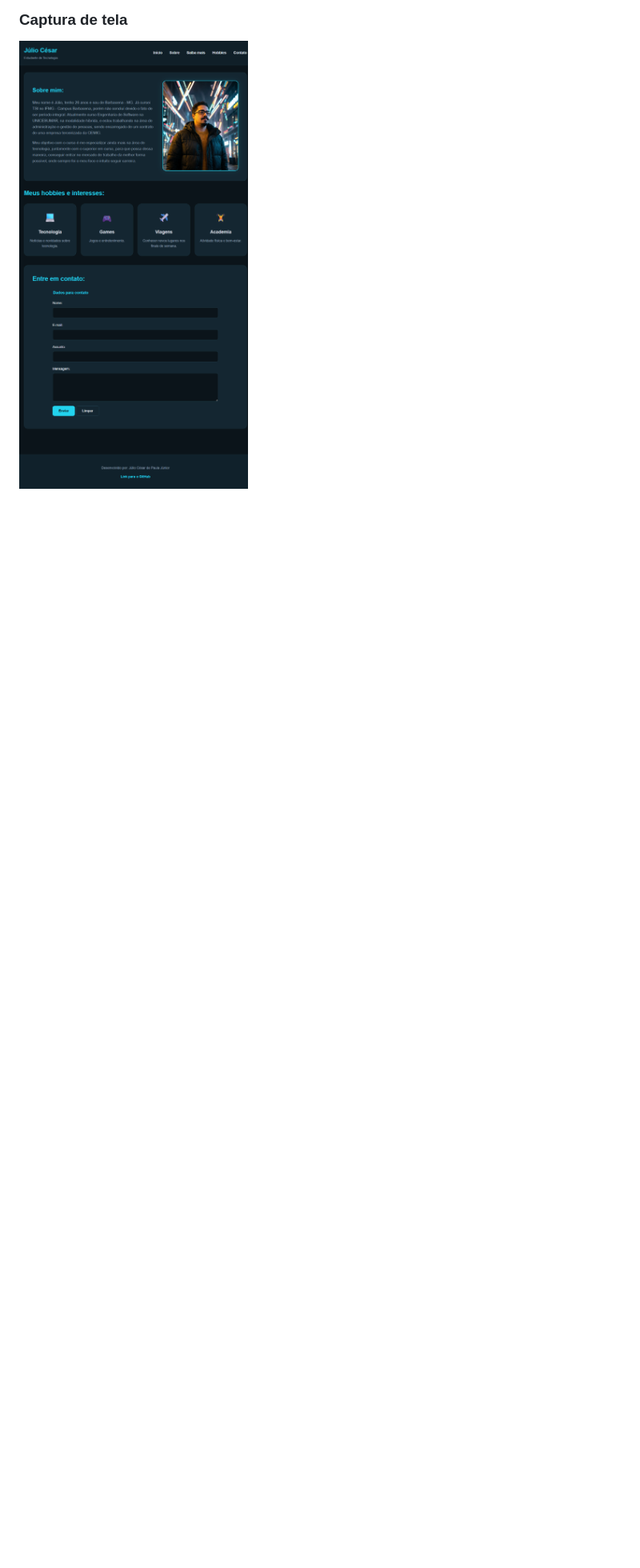
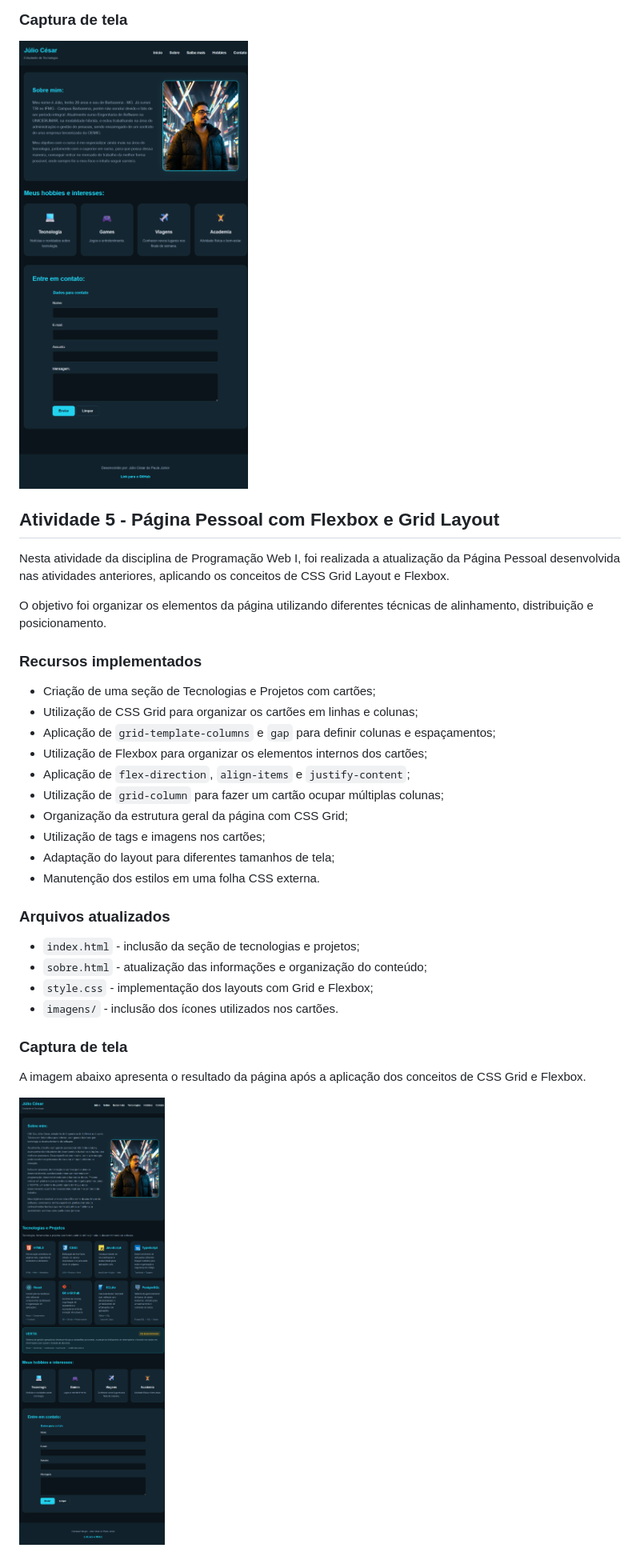
Before and after one commit to cesarjr23/pagina-pessoal, a Markdown page: README.md, the part around the change. Shown at 80% size. Drawn GitHub-style; pictures changed too: imagens/atividade-flexbox-grid.png (added); blank space fills up the shorter version.

Commit message:
docs: atualiza README com documentacao e captura da atividade Flexbox e Grid

```diff
--- a/README.md
+++ b/README.md
@@ -91,3 +91,41 @@ O objetivo foi melhorar a apresentação visual do site, mantendo sua estrutura
 ### Captura de tela
 
 ![Página pessoal estilizada com CSS](imagens/pagina-estilizada.png)
+
+
+
+## Atividade 5 - Página Pessoal com Flexbox e Grid Layout
+
+Nesta atividade da disciplina de Programação Web I, foi realizada
+a atualização da Página Pessoal desenvolvida nas atividades
+anteriores, aplicando os conceitos de CSS Grid Layout e Flexbox.
+
+O objetivo foi organizar os elementos da página utilizando
+diferentes técnicas de alinhamento, distribuição e posicionamento.
+
+### Recursos implementados
+
+- Criação de uma seção de Tecnologias e Projetos com cartões;
+- Utilização de CSS Grid para organizar os cartões em linhas e colunas;
+- Aplicação de `grid-template-columns` e `gap` para definir colunas e espaçamentos;
+- Utilização de Flexbox para organizar os elementos internos dos cartões;
+- Aplicação de `flex-direction`, `align-items` e `justify-content`;
+- Utilização de `grid-column` para fazer um cartão ocupar múltiplas colunas;
+- Organização da estrutura geral da página com CSS Grid;
+- Utilização de tags e imagens nos cartões;
+- Adaptação do layout para diferentes tamanhos de tela;
+- Manutenção dos estilos em uma folha CSS externa.
+
+### Arquivos atualizados
+
+- `index.html` - inclusão da seção de tecnologias e projetos;
+- `sobre.html` - atualização das informações e organização do conteúdo;
+- `style.css` - implementação dos layouts com Grid e Flexbox;
+- `imagens/` - inclusão dos ícones utilizados nos cartões.
+
+### Captura de tela
+
+A imagem abaixo apresenta o resultado da página após a
+aplicação dos conceitos de CSS Grid e Flexbox.
+
+![Página Pessoal com Flexbox e Grid](imagens/atividade-flexbox-grid.png)
```
